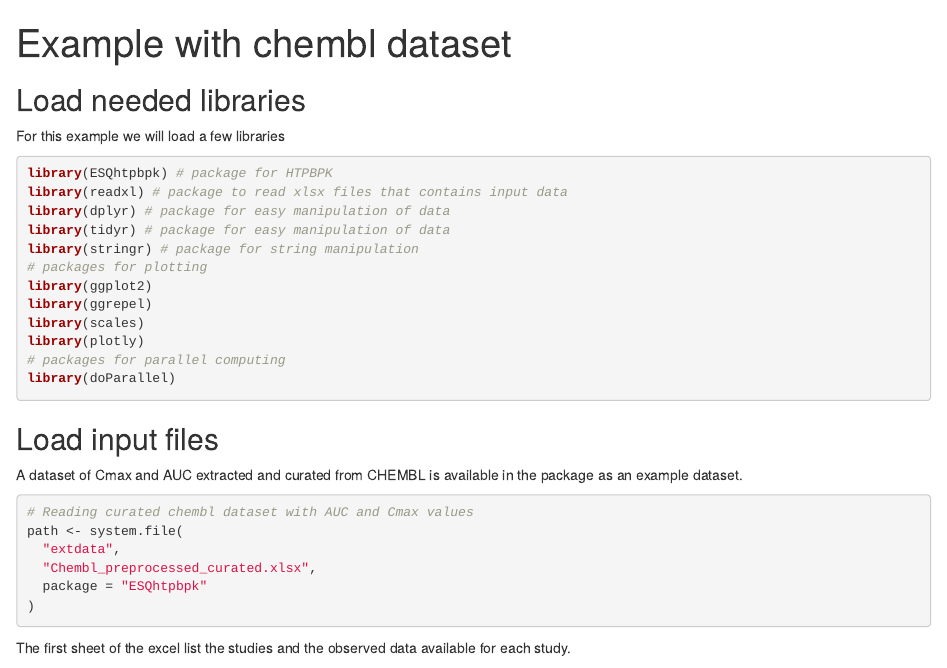
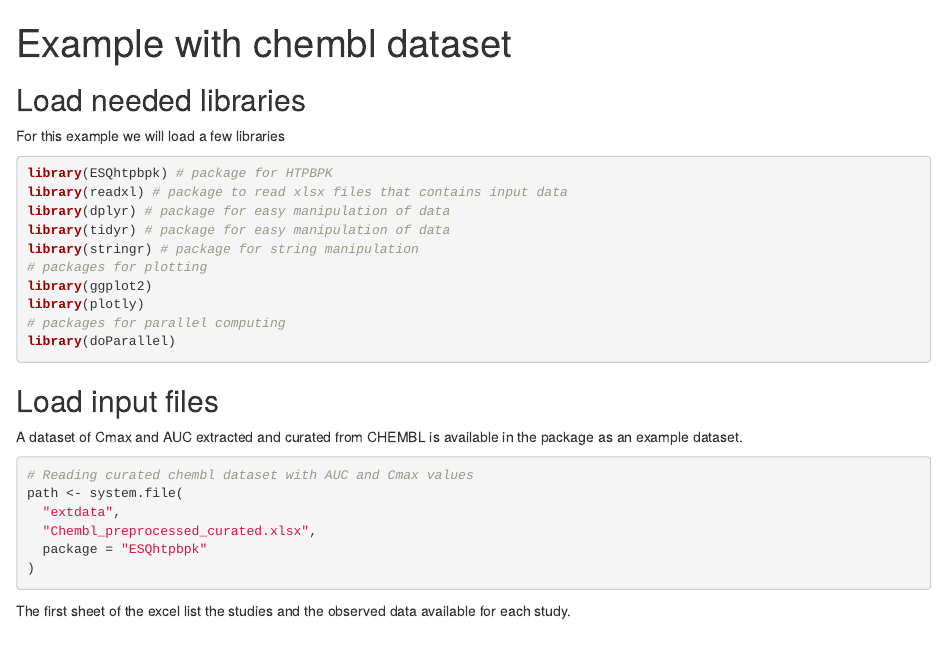
Before and after one commit to esqLABS/ESQhtpbpk, an R Markdown document (vignettes/articles/Example-with-chembl-dataset.Rmd): the page in a window 1100 px wide, from its top. Rendered offline with R 4.5, knitr and Pandoc, with nearby package versions; some code elsewhere in the file could not run offline.

````diff
--- a/vignettes/articles/Example-with-chembl-dataset.Rmd
+++ b/vignettes/articles/Example-with-chembl-dataset.Rmd
@@ -42,7 +42,8 @@
 
 For this example we will load a few libraries
 
-```{r setup, echo = TRUE, warning = FALSE, message = FALSE}
+```{r setup_needed, eval = TRUE, echo = FALSE, warning = FALSE, message = FALSE}
+# needed package for building the article
 library(ESQhtpbpk) # package for HTPBPK
 library(readxl) # package to read xlsx files that contains input data
 library(dplyr) # package for easy manipulation of data
@@ -50,13 +51,21 @@
 library(stringr) # package for string manipulation
 # packages for plotting
 library(ggplot2)
-library(ggrepel)
-library(scales)
+library(plotly)
+```
+
+```{r setup_shown, eval = FALSE, echo = TRUE, warning = FALSE, message = FALSE}
+library(ESQhtpbpk) # package for HTPBPK
+library(readxl) # package to read xlsx files that contains input data
+library(dplyr) # package for easy manipulation of data
+library(tidyr) # package for easy manipulation of data
+library(stringr) # package for string manipulation
+# packages for plotting
+library(ggplot2)
 library(plotly)
 # packages for parallel computing
 library(doParallel)
 ```
-
 
 ## Load input files
 
````
Also changed, not shown: 1 other file.
